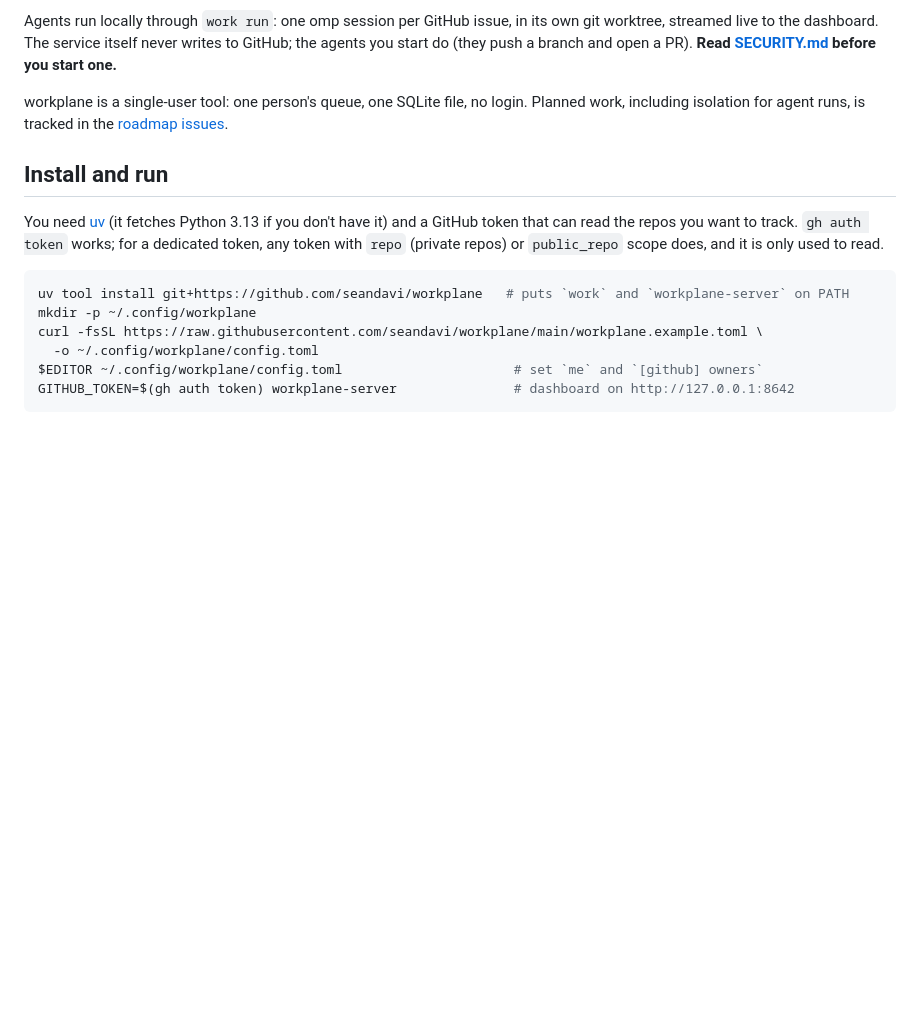
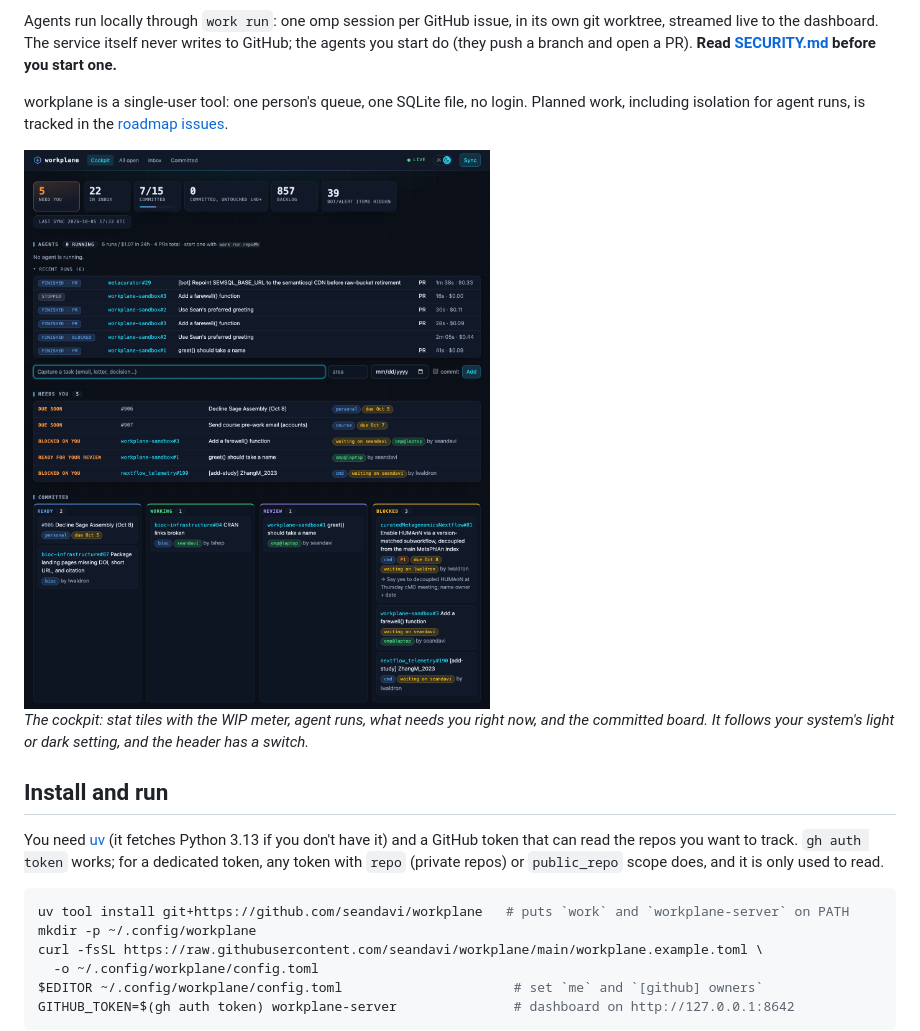
Before and after one commit to seandavi/workplane, a Markdown page: README.md, the part around the change. Rendered like a GitHub page; pictures changed too: docs/img/cockpit-dark.png (added); blank space fills up the shorter version.

Commit message:
README: show the cockpit in light and dark (#25)
* Add screenshots of the cockpit in both themes

Captured from a running instance at 1200 px wide: the cockpit with its stat tiles, agent runs, what needs you and the committed board, in the dark and light themes. The runner's host name in the claim tags is replaced with a neutral one in the page before capture.

Co-Authored-By: Claude <noreply@anthropic.com>

* Show the cockpit in the README

A dark and a light screenshot in a picture element that follows the viewer's theme, with a one-line caption. The image URLs are absolute so the README can be reused as the package description.

Co-Authored-By: Claude <noreply@anthropic.com>

---------

Co-authored-by: Claude <noreply@anthropic.com>

```diff
--- a/README.md
+++ b/README.md
@@ -7,6 +7,14 @@ One work queue over GitHub issues, PRs and manual tasks. GitHub stays the system
 Agents run locally through `work run`: one omp session per GitHub issue, in its own git worktree, streamed live to the dashboard. The service itself never writes to GitHub; the agents you start do (they push a branch and open a PR). **Read [SECURITY.md](SECURITY.md) before you start one.**
 
 workplane is a single-user tool: one person's queue, one SQLite file, no login. Planned work, including isolation for agent runs, is tracked in the [roadmap issues](https://github.com/seandavi/workplane/issues?q=is%3Aissue+label%3Aroadmap).
+
+<picture>
+  <source media="(prefers-color-scheme: dark)" srcset="https://raw.githubusercontent.com/seandavi/workplane/main/docs/img/cockpit-dark.png">
+  <source media="(prefers-color-scheme: light)" srcset="https://raw.githubusercontent.com/seandavi/workplane/main/docs/img/cockpit-light.png">
+  <img alt="The workplane cockpit: stat tiles, agent runs, what needs you, and the committed board" src="https://raw.githubusercontent.com/seandavi/workplane/main/docs/img/cockpit-dark.png">
+</picture>
+
+*The cockpit: stat tiles with the WIP meter, agent runs, what needs you right now, and the committed board. It follows your system's light or dark setting, and the header has a switch.*
 
 ## Install and run
 
```
Also changed, not shown: docs/img/cockpit-light.png (added).
